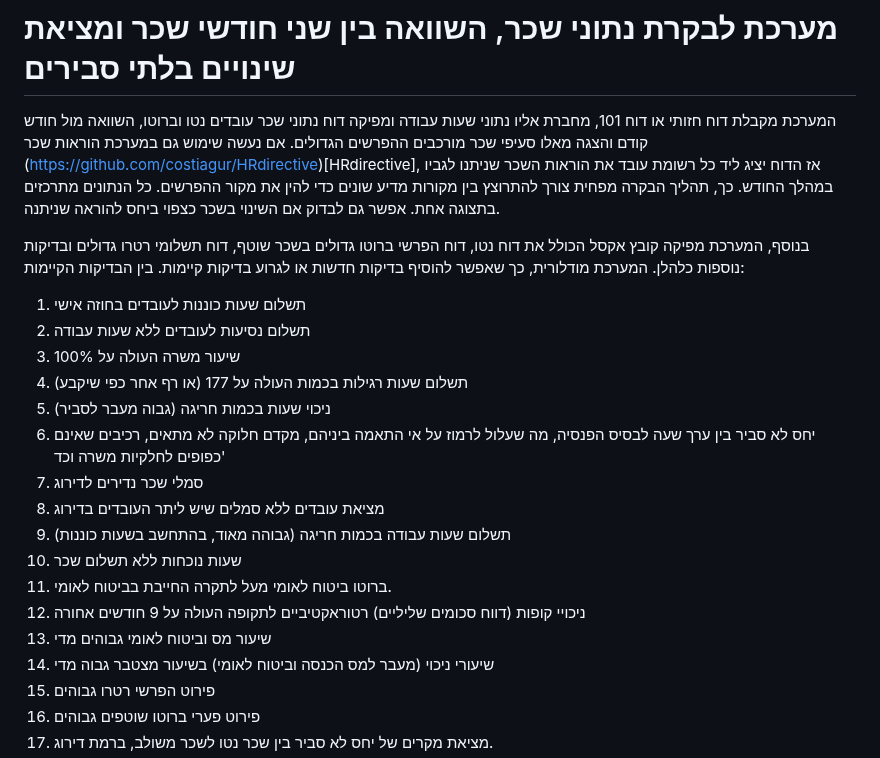
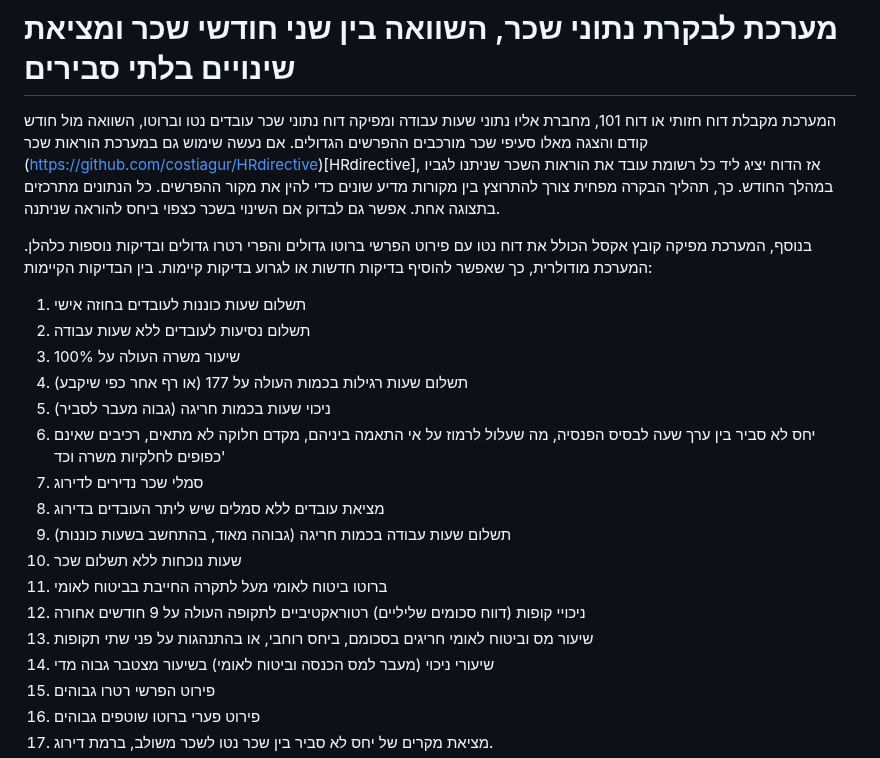
Before and after one commit to costiagur/payrolltest, a Markdown page: README.md, the part around the change. Drawn GitHub-style.

```diff
--- a/README.md
+++ b/README.md
@@ -1,8 +1,8 @@
 # מערכת לבקרת נתוני שכר, השוואה בין שני חודשי שכר ומציאת שינויים בלתי סבירים
 המערכת מקבלת דוח חזותי או דוח 101, מחברת אליו נתוני שעות עבודה ומפיקה דוח נתוני שכר עובדים נטו וברוטו, השוואה מול חודש קודם והצגה מאלו סעיפי שכר מורכבים ההפרשים הגדולים. אם נעשה שימוש גם במערכת הוראות שכר (https://github.com/costiagur/HRdirective)[HRdirective], אז הדוח יציג ליד כל רשומת עובד את הוראות השכר שניתנו לגביו במהלך החודש. כך, תהליך הבקרה מפחית צורך להתרוצץ בין מקורות מדיע שונים כדי להין את מקור ההפרשים. כל הנתונים מתרכזים בתצוגה אחת. אפשר גם לבדוק אם השינוי בשכר כצפוי ביחס להוראה שניתנה.
 
-בנוסף, המערכת מפיקה קובץ אקסל הכולל את דוח נטו, דוח הפרשי ברוטו גדולים בשכר שוטף, דוח תשלומי רטרו גדולים ובדיקות נוספות כלהלן.
-המערכת מודלורית, כך שאפשר להוסיף בדיקות חדשות או לגרוע בדיקות קיימות.
+בנוסף, המערכת מפיקה קובץ אקסל הכולל את דוח נטו עם פירוט הפרשי ברוטו גדולים והפרי רטרו גדולים ובדיקות נוספות כלהלן.
+המערכת מודולרית, כך שאפשר להוסיף בדיקות חדשות או לגרוע בדיקות קיימות.
 בין הבדיקות הקיימות:
 1. תשלום שעות כוננות לעובדים בחוזה אישי
 2. תשלום נסיעות לעובדים ללא שעות עבודה
@@ -14,9 +14,9 @@
 8. מציאת עובדים ללא סמלים שיש ליתר העובדים בדירוג
 9. תשלום שעות עבודה בכמות חריגה (גבוהה מאוד, בהתחשב בשעות כוננות)
 10. שעות נוכחות ללא תשלום שכר
-11. ברוטו ביטוח לאומי מעל לתקרה החייבת בביטוח לאומי.
+11. ברוטו ביטוח לאומי מעל לתקרה החייבת בביטוח לאומי
 12. ניכויי קופות (דווח סכומים שליליים) רטוראקטיביים לתקופה העולה על 9 חודשים אחורה
-13. שיעור מס וביטוח לאומי גבוהים מדי
+13. שיעור מס וביטוח לאומי חריגים בסכומם, ביחס רוחבי, או בהתנהגות על פני שתי תקופות
 14. שיעורי ניכוי (מעבר למס הכנסה וביטוח לאומי) בשיעור מצטבר גבוה מדי
 15. פירוט הפרשי רטרו גבוהים
 16. פירוט פערי ברוטו שוטפים גבוהים
```
